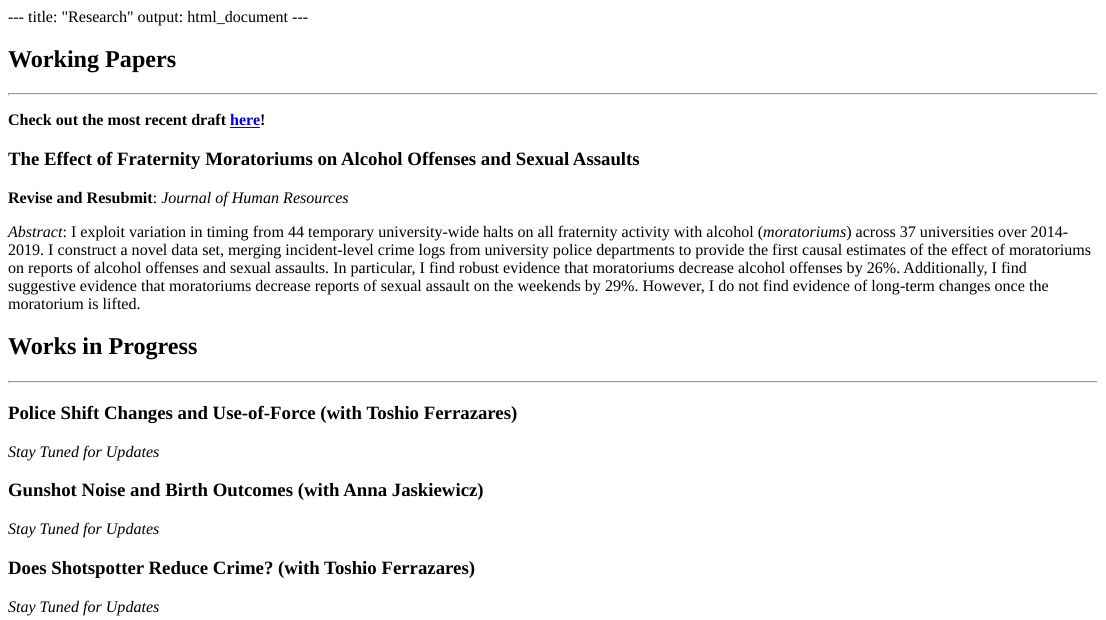
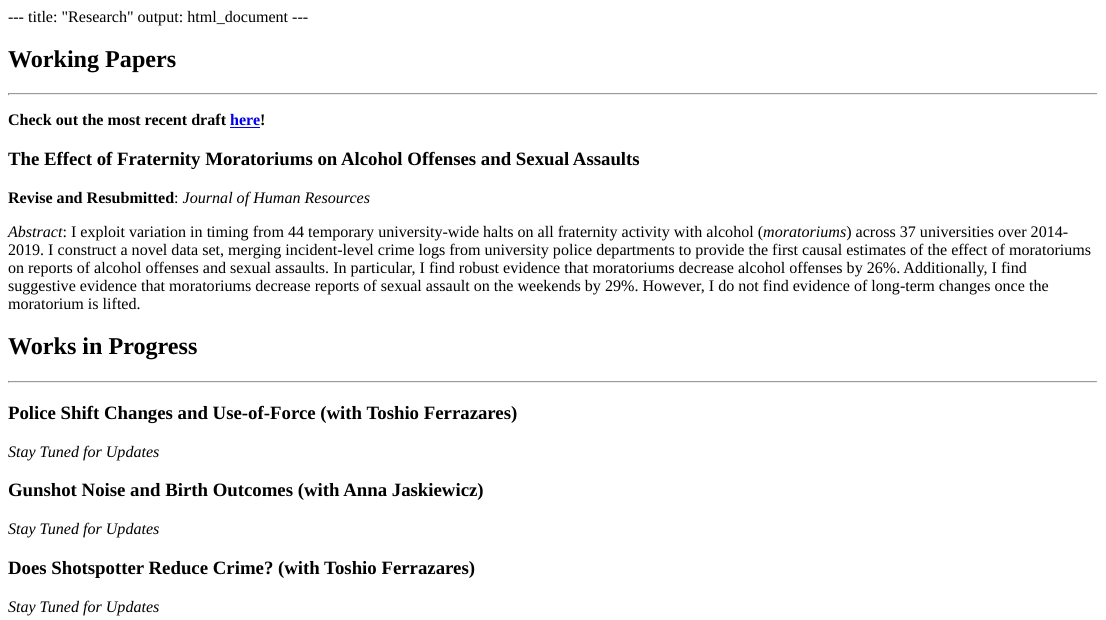
Before and after one commit to michaeltopper1/michaeltopper1.github.io, an R Markdown document (content/research/_index.Rmd): the page in a window 1100 px wide, from its top. The pictures show the output file content/research/_index.html that the author committed with the source, opened offline.

Commit message:
update: research

```diff
--- a/content/research/_index.Rmd
+++ b/content/research/_index.Rmd
@@ -13,7 +13,7 @@ knitr::opts_chunk$set(echo = TRUE)
 
 ### The Effect of Fraternity Moratoriums on Alcohol Offenses and Sexual Assaults
 
-**Revise and Resubmit**: *Journal of Human Resources*
+**Revise and Resubmitted**: *Journal of Human Resources*
 
 *Abstract*:
 I exploit variation in timing from 44 temporary university-wide halts on all fraternity activity with alcohol (*moratoriums*) across 37 universities over 2014-2019. I construct a novel data set, merging incident-level crime logs from university police departments to provide the first causal estimates of the effect of moratoriums on reports of alcohol offenses and sexual assaults. In particular, I find robust evidence that moratoriums decrease alcohol offenses by 26%. Additionally, I find suggestive evidence that moratoriums decrease reports of sexual assault on the weekends by 29%. However, I do not find evidence of long-term changes once the moratorium is lifted.
```
Also changed, not shown: content/research/_index.html.
